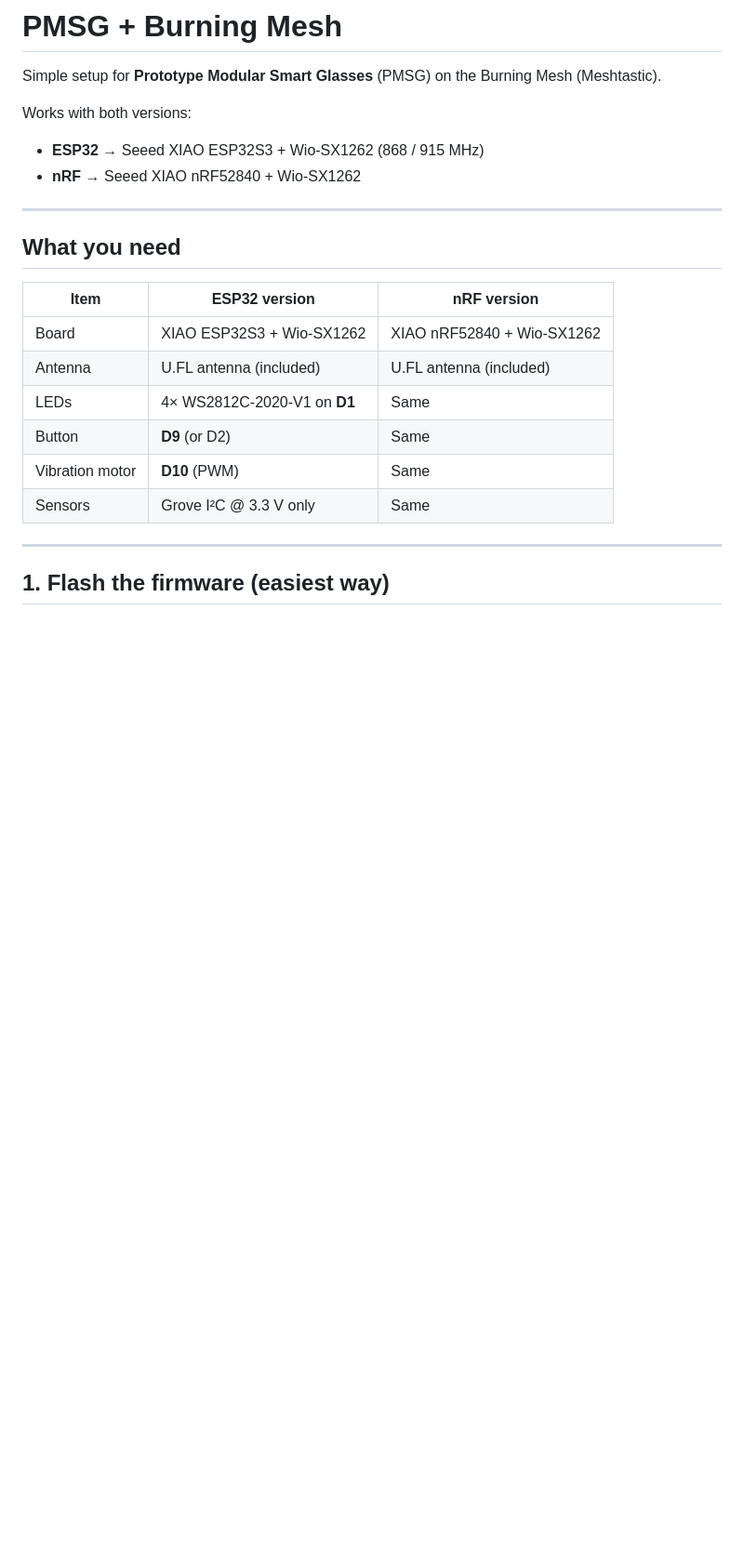
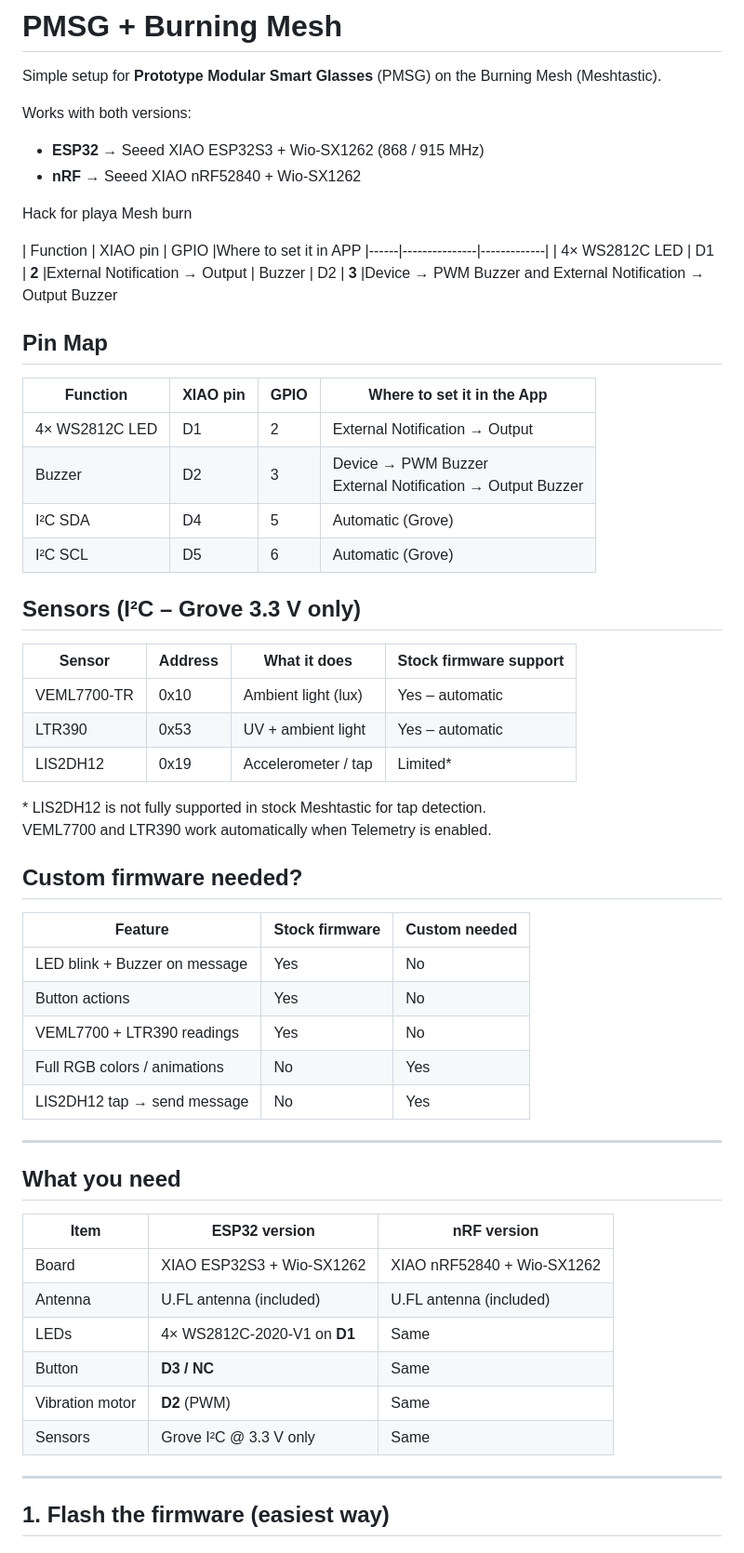
Before and after one commit to Control-C/PMSG, a Markdown page: Meshtastic/BurningMesh/readme.md, the part around one of its changes. Shown at 93% size. Rendered like a GitHub page; blank space fills up the shorter version.

```diff
--- a/Meshtastic/BurningMesh/readme.md
+++ b/Meshtastic/BurningMesh/readme.md
@@ -6,6 +6,45 @@ Works with both versions:
 
 - **ESP32** → Seeed XIAO ESP32S3 + Wio-SX1262 (868 / 915 MHz)
 - **nRF** → Seeed XIAO nRF52840 + Wio-SX1262
+
+Hack for playa Mesh burn
+
+| Function | XIAO pin | GPIO |Where to set it in APP
+|------|---------------|-------------|
+| 4× WS2812C LED | D1 | **2** |External Notification → Output
+| Buzzer | D2 | **3** |Device → PWM Buzzer and External Notification → Output Buzzer
+
+
+## Pin Map
+
+| Function | XIAO pin | GPIO | Where to set it in the App |
+| --- | --- | --- | --- |
+| 4× WS2812C LED | D1 | 2 | External Notification → Output |
+| Buzzer | D2 | 3 | Device → PWM Buzzer<br>External Notification → Output Buzzer |
+| I²C SDA | D4 | 5 | Automatic (Grove) |
+| I²C SCL | D5 | 6 | Automatic (Grove) |
+
+## Sensors (I²C – Grove 3.3 V only)
+
+| Sensor | Address | What it does | Stock firmware support |
+| --- | --- | --- | --- |
+| VEML7700-TR | 0x10 | Ambient light (lux) | Yes – automatic |
+| LTR390 | 0x53 | UV + ambient light | Yes – automatic |
+| LIS2DH12 | 0x19 | Accelerometer / tap | Limited* |
+
+\* LIS2DH12 is not fully supported in stock Meshtastic for tap detection.
+VEML7700 and LTR390 work automatically when Telemetry is enabled.
+
+## Custom firmware needed?
+
+| Feature | Stock firmware | Custom needed |
+| --- | --- | --- |
+| LED blink + Buzzer on message | Yes | No |
+| Button actions | Yes | No |
+| VEML7700 + LTR390 readings | Yes | No |
+| Full RGB colors / animations | No | Yes |
+| LIS2DH12 tap → send message | No | Yes |
+
 
 ---
 
@@ -16,8 +55,8 @@ Works with both versions:
 | Board | XIAO ESP32S3 + Wio-SX1262 | XIAO nRF52840 + Wio-SX1262 |
 | Antenna | U.FL antenna (included) | U.FL antenna (included) |
 | LEDs | 4× WS2812C-2020-V1 on **D1** | Same |
-| Button | **D9** (or D2) | Same |
-| Vibration motor | **D10** (PWM) | Same |
+| Button | **D3 / NC** | Same |
+| Vibration motor | **D2** (PWM) | Same |
 | Sensors | Grove I²C @ 3.3 V only | Same |
 
 ---
```
Also changed, not shown: other parts of Meshtastic/BurningMesh/readme.md (+4 -2 lines).
